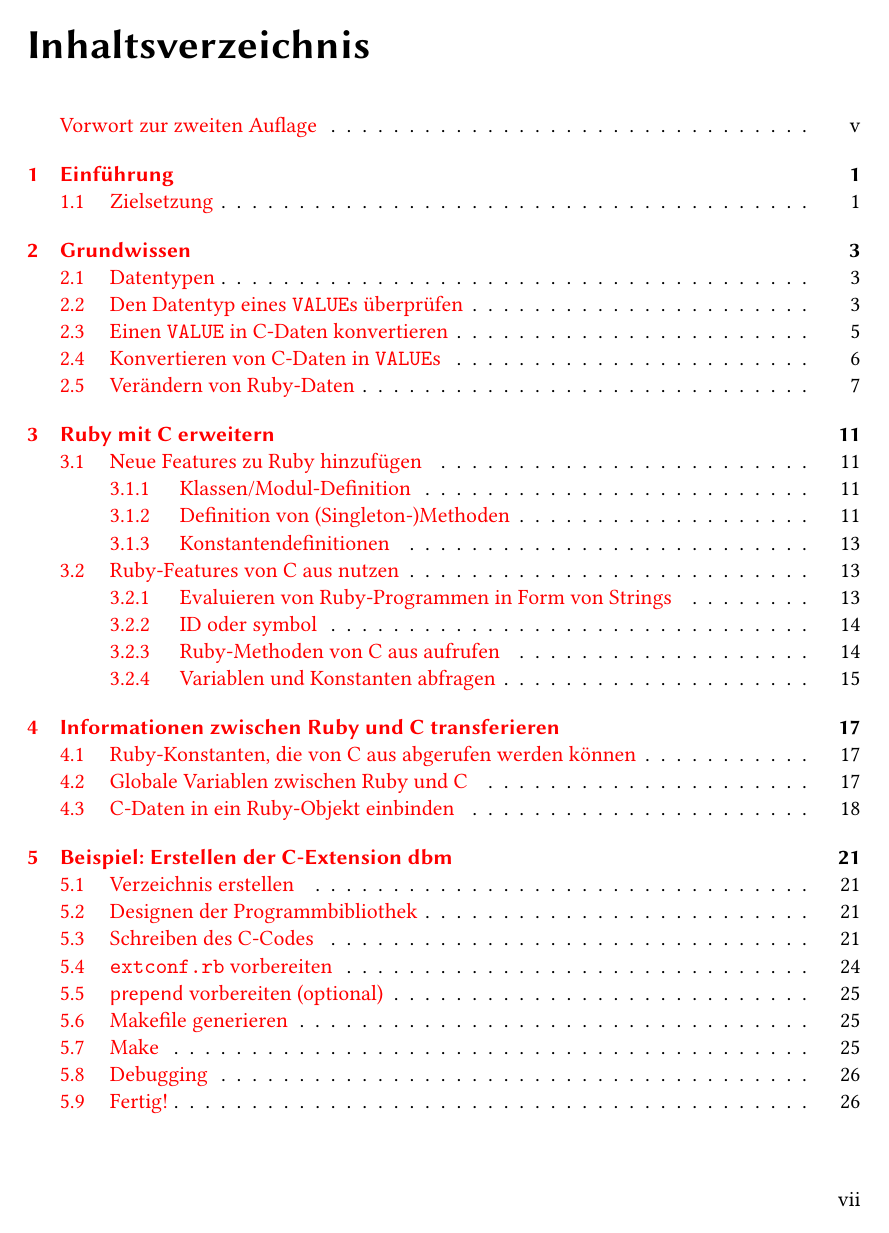
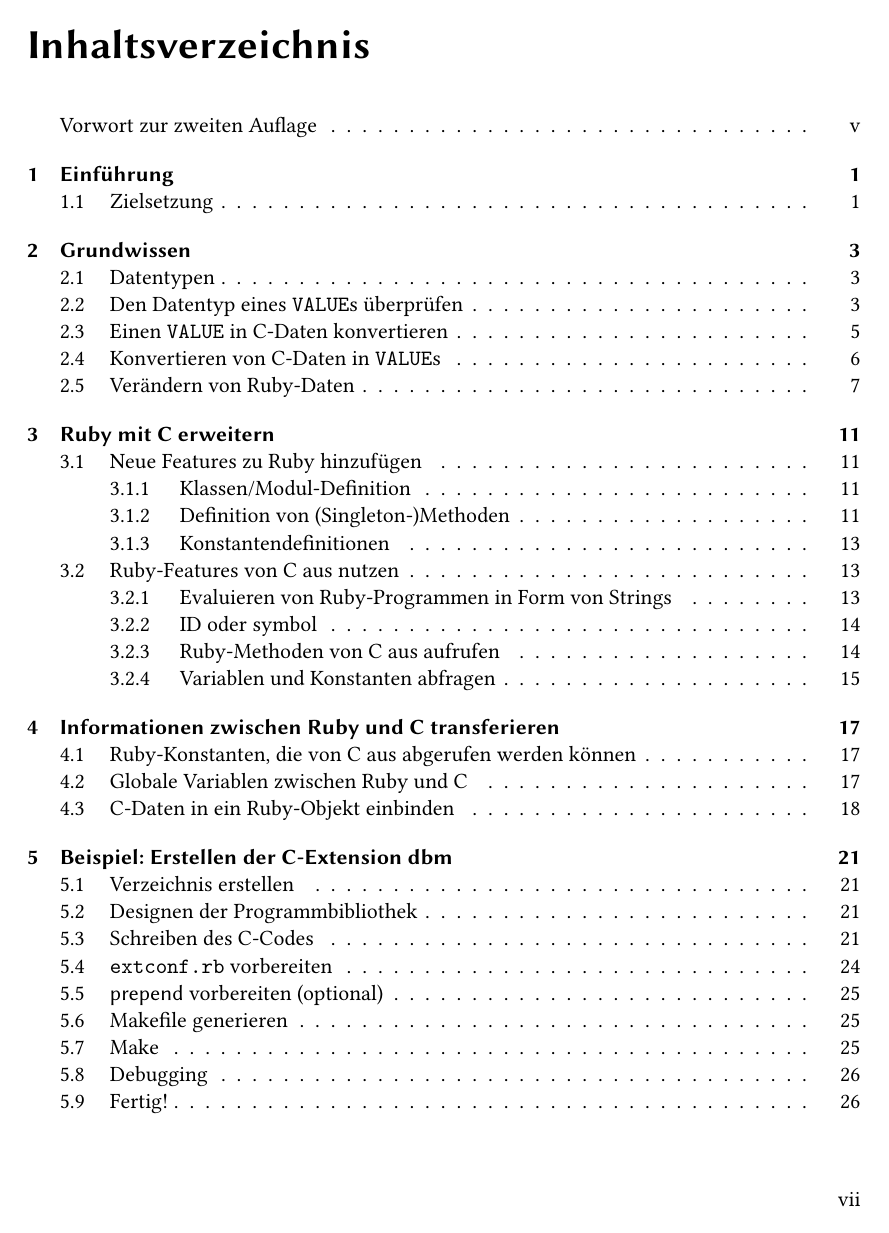
Before and after one commit to Quintus/readme.ext, a LaTeX book (main.tex): page 7 of 38. Compiled offline with XeLaTeX.

Commit message:
Color adjustments

```diff
--- a/main.tex
+++ b/main.tex
@@ -26,7 +26,7 @@
 \newcommand\name[1]{\textsf{#1}\xspace}
 \newcommand\transcomment{Anm.\,d.\,Übers.}
 \newcommand\transmark{[\transcomment]}
-\newcommand\trans[1]{\textit{[#1 — \transmark]}}
+\newcommand\trans[1]{\textit{[#1 — \transcomment]}}
 \newcommand\fverb[1]{\mbox{\texttt{#1}}} % "Verbatim" in arguments
 \newcommand\man[2]{\href{http://linux.die.net/man/#2/#1}{\textsf{#1(#2)}}}
 
@@ -49,11 +49,17 @@
 % Configuration
 %%%%%%%%%%%%%%%%%%%%%%%%%%%%%%%%%%%%%%%%
 
+\definecolor{darkgreen}{rgb}{0, 0.5, 0}
+\definecolor{darkred}{rgb}{0.5, 0, 0.1}
+
 \setmainfont{Linux Libertine O}
 \setsansfont{Linux Biolinum O}
 
 \lstset{language=c,
 basicstyle=\ttfamily,
+commentstyle=\itshape\color{darkgreen},
+stringstyle=\color{darkred},
+keywordstyle=\bfseries\color{blue},
 showstringspaces=false}
 
 %%%%%%%%%%%%%%%%%%%%%%%%%%%%%%%%%%%%%%%%
@@ -64,6 +70,7 @@ showstringspaces=false}
 \frontmatter
 \include{title}
 \include{preface}
+\hypersetup{linkcolor=black}
 \tableofcontents
 \listoffigures
 \listoftables
```
Also changed, not shown: 03.tex (+1 -1 lines), 05.tex (+1 -1 lines), main.tex (1 more changed lines).
